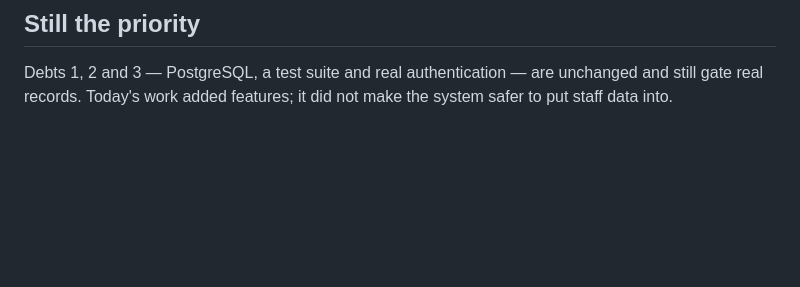
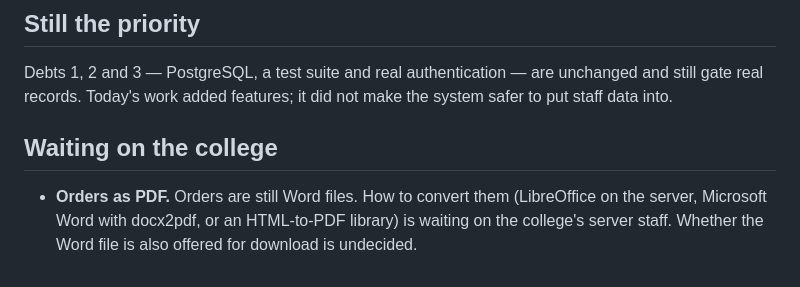
Before and after one commit to vyasneel0101-web/college-commitee-management-system-project-, a Markdown page: DEBT.md, the part around the change. Drawn GitHub-style; blank space fills up the shorter version.

Commit message:
docs: record PDF orders as waiting on the college's server staff
Co-Authored-By: Claude Opus 5.5 <noreply@anthropic.com>

```diff
--- a/DEBT.md
+++ b/DEBT.md
@@ -47,3 +47,10 @@ management screens, each run inside a transaction that was rolled back.
 Debts 1, 2 and 3 — PostgreSQL, a test suite and real authentication — are
 unchanged and still gate real records. Today's work added features; it did not
 make the system safer to put staff data into.
+
+## Waiting on the college
+
+- **Orders as PDF.** Orders are still Word files. How to convert them
+  (LibreOffice on the server, Microsoft Word with docx2pdf, or an HTML-to-PDF
+  library) is waiting on the college's server staff. Whether the Word file is
+  also offered for download is undecided.
```
